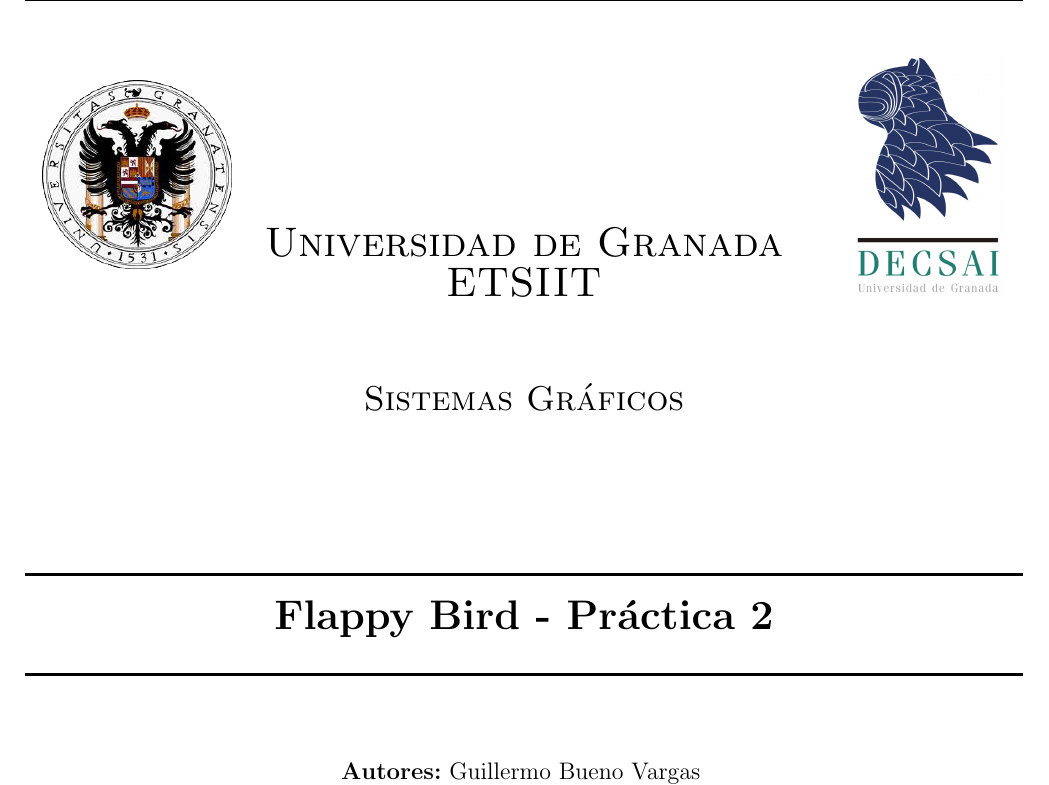
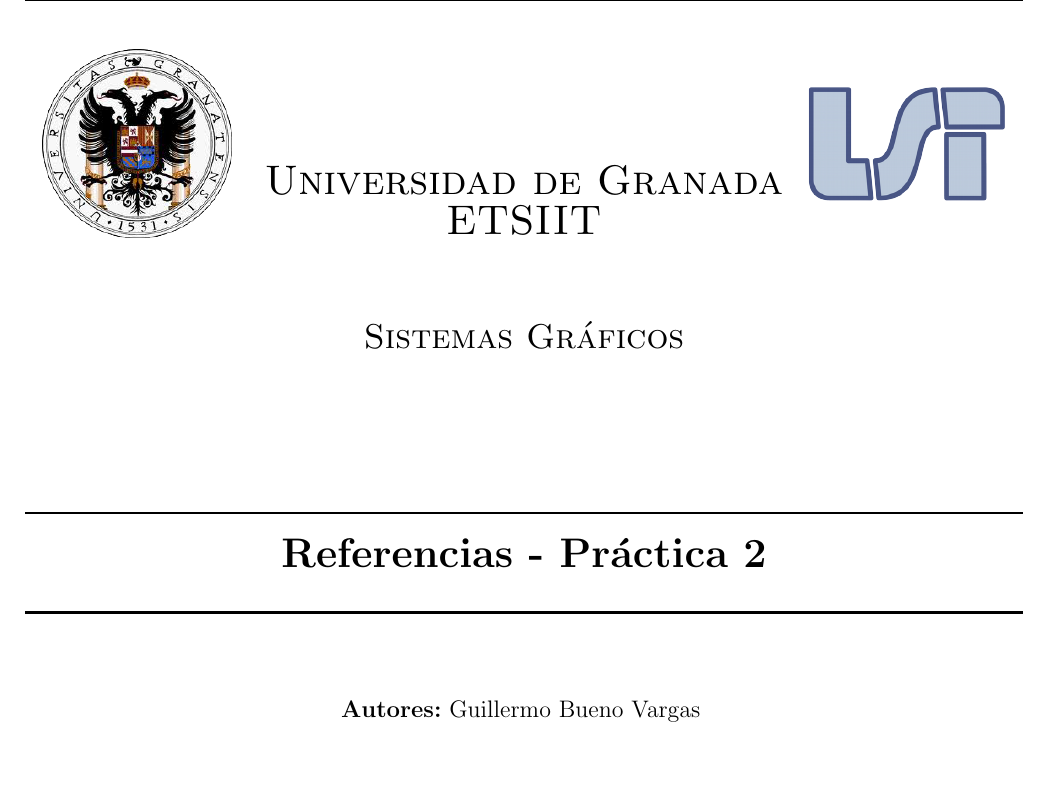
Before and after one commit to juanka1995/flappy_bird, a LaTeX document (doc/ref/Referencias.tex): part of page 1 of 2, cut so that both start at the same text, the shorter picture padded with empty space. Compiled offline with pdfLaTeX.

Commit message:
user manual added

```diff
--- a/doc/ref/Referencias.tex
+++ b/doc/ref/Referencias.tex
@@ -84,7 +84,7 @@ linkbordercolor={white}
 \includegraphics[scale = 0.42]{logo1.png}
 \end{flushleft}\end{minipage}
 \begin{minipage}{0.48\textwidth} \begin{flushright}
-\includegraphics[scale = 0.55]{logo2.jpg}
+\includegraphics[scale = 0.35]{logo2.png}
 \end{flushright}\end{minipage}
 
 													 								%%%
@@ -99,7 +99,7 @@ linkbordercolor={white}
  			\vspace*{1cm}																		%%%
 																					%%%
 \HRule \\[0.4cm]																	%%%
-{ \huge \bfseries Flappy Bird - Práctica 2}\\[0.4cm]	%%%
+{ \huge \bfseries Referencias - Práctica 2}\\[0.4cm]	%%%
  																					%%%
 \HRule \\[1.5cm]																	%%%
  																				%%%
```
Also changed, not shown: doc/ref/Referencias.pdf, doc/ref/logo2.jpg (deleted), doc/ref/logo2.png (added).
